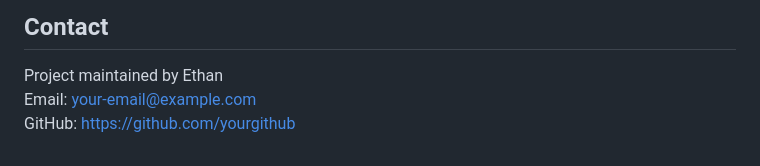
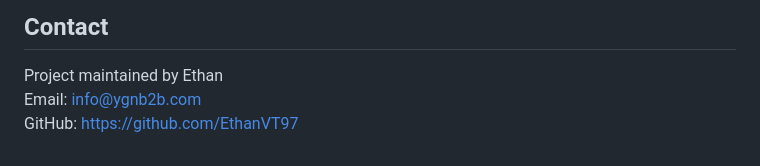
Before and after one commit to EthanVT97/bayin-backend, a Markdown page: README.md, the part around the change. Rendered like a GitHub page.

```diff
--- a/README.md
+++ b/README.md
@@ -81,5 +81,5 @@ MIT License
 ## Contact
 
 Project maintained by Ethan
-Email: your-email@example.com
-GitHub: https://github.com/yourgithub
+Email: info@ygnb2b.com
+GitHub: https://github.com/EthanVT97
```
